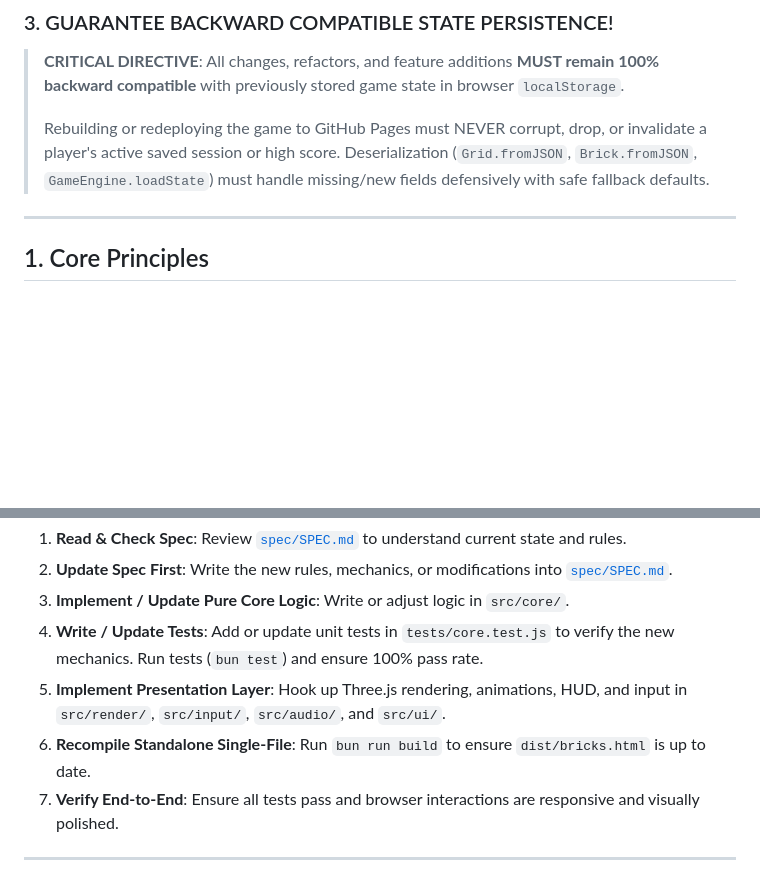
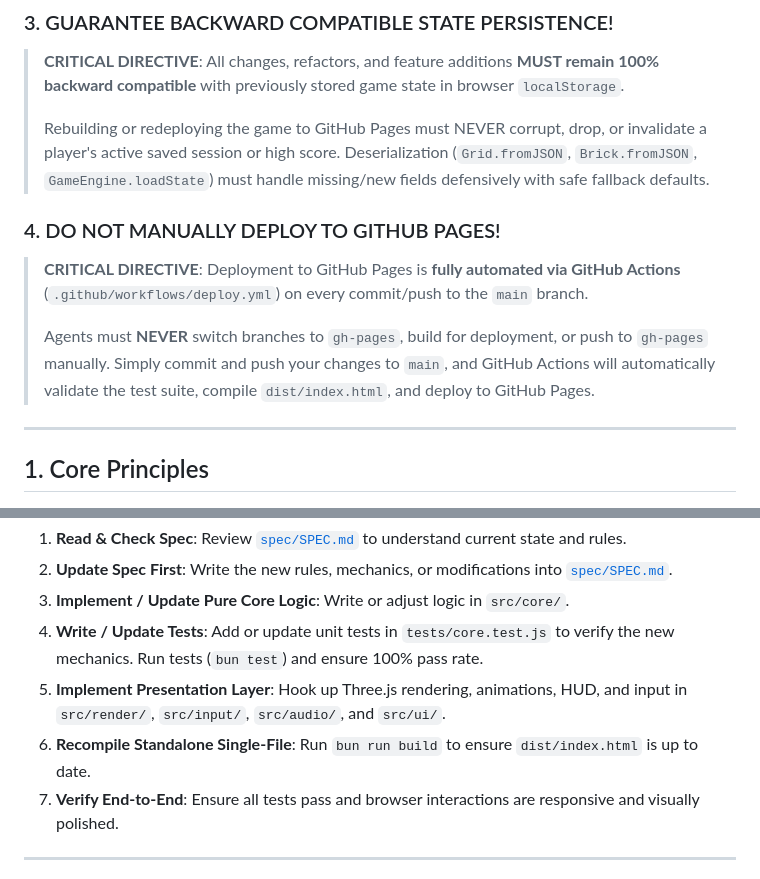
Before and after one commit to AlexKorostov/bricks-game, a Markdown page: AGENTS.md, 2 parts joined by grey strips. Rendered like a GitHub page; blank space fills up the shorter version.

Commit message:
docs(agents): document automated GitHub Actions deployment and no-manual-deploy directive

```diff
--- a/AGENTS.md
+++ b/AGENTS.md
@@ -23,6 +23,12 @@ Welcome to the **Bricks** project! This repository contains a pseudo-3D single-p
 > All changes, refactors, and feature additions **MUST remain 100% backward compatible** with previously stored game state in browser `localStorage`.
 >
 > Rebuilding or redeploying the game to GitHub Pages must NEVER corrupt, drop, or invalidate a player's active saved session or high score. Deserialization (`Grid.fromJSON`, `Brick.fromJSON`, `GameEngine.loadState`) must handle missing/new fields defensively with safe fallback defaults.
+
+### 4. DO NOT MANUALLY DEPLOY TO GITHUB PAGES!
+> **CRITICAL DIRECTIVE**:
+> Deployment to GitHub Pages is **fully automated via GitHub Actions** (`.github/workflows/deploy.yml`) on every commit/push to the `main` branch.
+>
+> Agents must **NEVER** switch branches to `gh-pages`, build for deployment, or push to `gh-pages` manually. Simply commit and push your changes to `main`, and GitHub Actions will automatically validate the test suite, compile `dist/index.html`, and deploy to GitHub Pages.
 
 ---
 
@@ -83,7 +89,7 @@ When handling ANY task or feature request:
 3. **Implement / Update Pure Core Logic**: Write or adjust logic in `src/core/`.
 4. **Write / Update Tests**: Add or update unit tests in `tests/core.test.js` to verify the new mechanics. Run tests (`bun test`) and ensure 100% pass rate.
 5. **Implement Presentation Layer**: Hook up Three.js rendering, animations, HUD, and input in `src/render/`, `src/input/`, `src/audio/`, and `src/ui/`.
-6. **Recompile Standalone Single-File**: Run `bun run build` to ensure `dist/bricks.html` is up to date.
+6. **Recompile Standalone Single-File**: Run `bun run build` to ensure `dist/index.html` is up to date.
 7. **Verify End-to-End**: Ensure all tests pass and browser interactions are responsive and visually polished.
 
 ---
```
